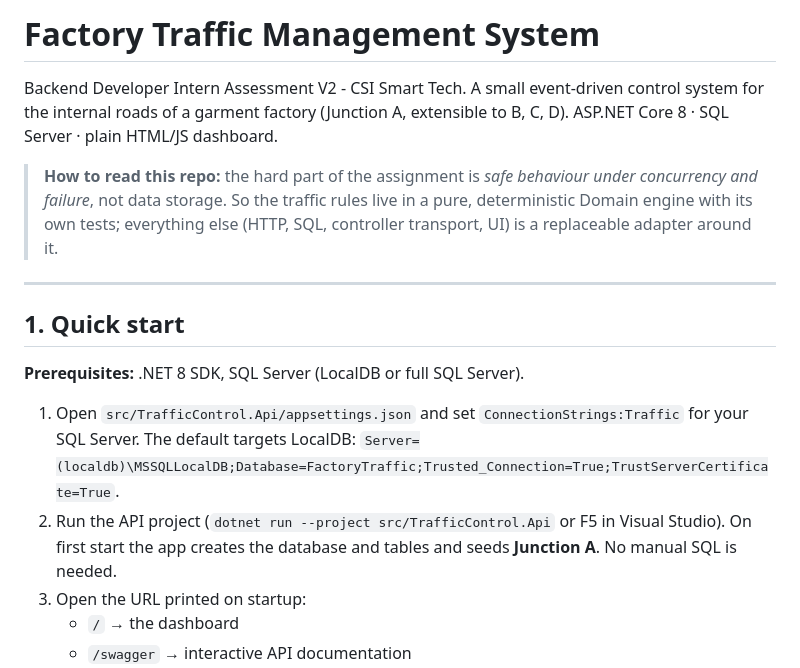
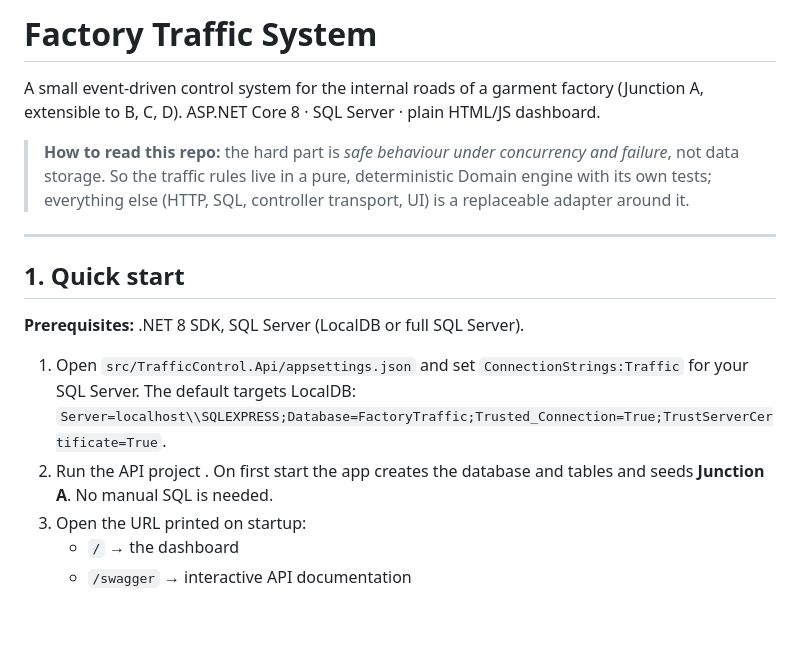
Before and after one commit to tanmoysarker2416256/FactoryTrafficSystem, a Markdown page: README.md, the part around the change. Rendered like a GitHub page; blank space fills up the shorter version.

```diff
--- a/README.md
+++ b/README.md
@@ -1,10 +1,10 @@
-# Factory Traffic Management System
+# Factory Traffic System
 
-Backend Developer Intern Assessment V2 - CSI Smart Tech.
+
 A small event-driven control system for the internal roads of a garment factory (Junction A, extensible to B, C, D).
 ASP.NET Core 8 · SQL Server · plain HTML/JS dashboard.
 
-> **How to read this repo:** the hard part of the assignment is *safe behaviour under concurrency and failure*, not data storage.
+> **How to read this repo:** the hard part  is *safe behaviour under concurrency and failure*, not data storage.
 > So the traffic rules live in a pure, deterministic Domain engine with its own tests; everything else (HTTP, SQL, controller transport, UI) is a replaceable adapter around it.
 
 ---
@@ -14,8 +14,8 @@ ASP.NET Core 8 · SQL Server · plain HTML/JS dashboard.
 **Prerequisites:** .NET 8 SDK, SQL Server (LocalDB or full SQL Server).
 
 1. Open `src/TrafficControl.Api/appsettings.json` and set `ConnectionStrings:Traffic` for your SQL Server.
-   The default targets LocalDB: `Server=(localdb)\MSSQLLocalDB;Database=FactoryTraffic;Trusted_Connection=True;TrustServerCertificate=True`.
-2. Run the API project (`dotnet run --project src/TrafficControl.Api` or F5 in Visual Studio).
+   The default targets LocalDB: `Server=localhost\\SQLEXPRESS;Database=FactoryTraffic;Trusted_Connection=True;TrustServerCertificate=True`.
+2. Run the API project .
    On first start the app creates the database and tables and seeds **Junction A**. No manual SQL is needed.
 3. Open the URL printed on startup:
    - `/` → the dashboard
```
